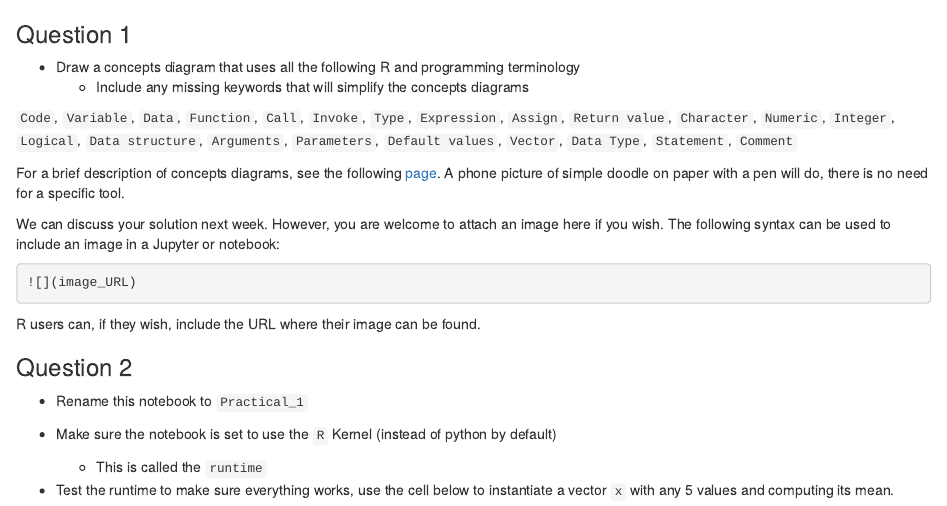
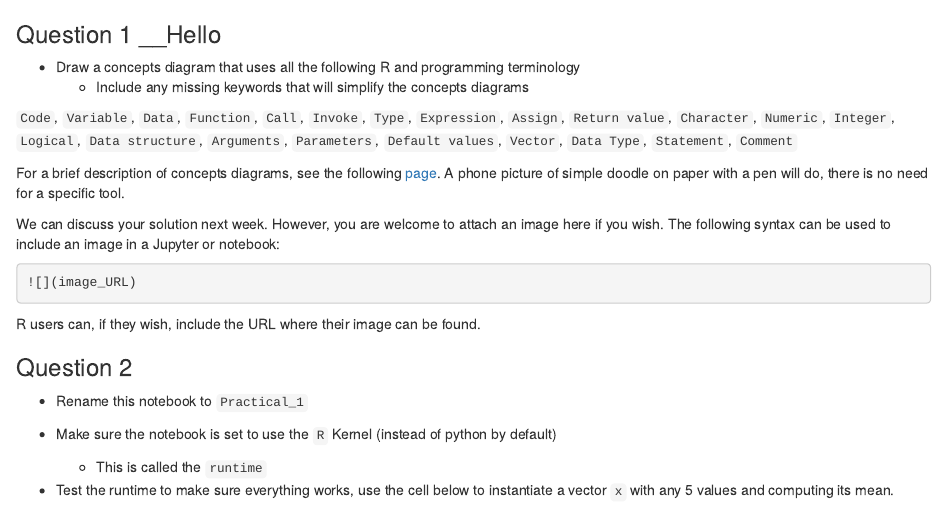
Before and after one commit to panduwir/OCN682, an R Markdown document (introduction/Week_1_pracitcal.Rmd): the page in a window 1100 px wide, from its top. Rendered offline with R 4.5, knitr and Pandoc, with nearby package versions.

Commit message:
Updated file

```diff
--- a/introduction/Week_1_pracitcal.Rmd
+++ b/introduction/Week_1_pracitcal.Rmd
@@ -1,4 +1,4 @@
-### Question 1
+### Question 1 __Hello
 
 *  Draw a concepts diagram that uses all the following R and programming terminology
    * Include any missing keywords that will simplify the concepts diagrams
```
